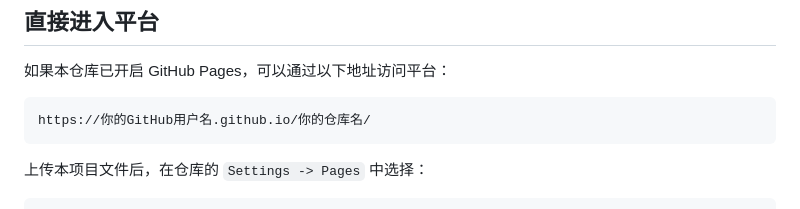
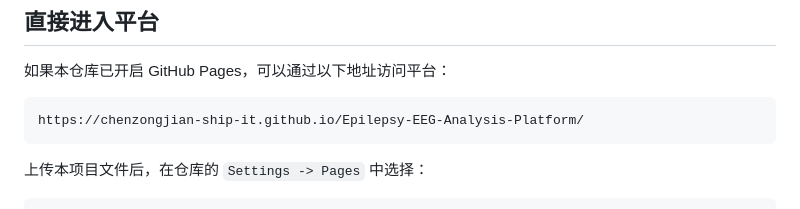
Before and after one commit to chenzongjian-ship-it/Epilepsy-EEG-Analysis-Platform, a Markdown page: README.md, the part around the change. Drawn GitHub-style.

````diff
--- a/README.md
+++ b/README.md
@@ -7,7 +7,7 @@
 如果本仓库已开启 GitHub Pages，可以通过以下地址访问平台：
 
 ```text
-https://你的GitHub用户名.github.io/你的仓库名/
+https://chenzongjian-ship-it.github.io/Epilepsy-EEG-Analysis-Platform/
 ```
 
 上传本项目文件后，在仓库的 `Settings -> Pages` 中选择：
````
